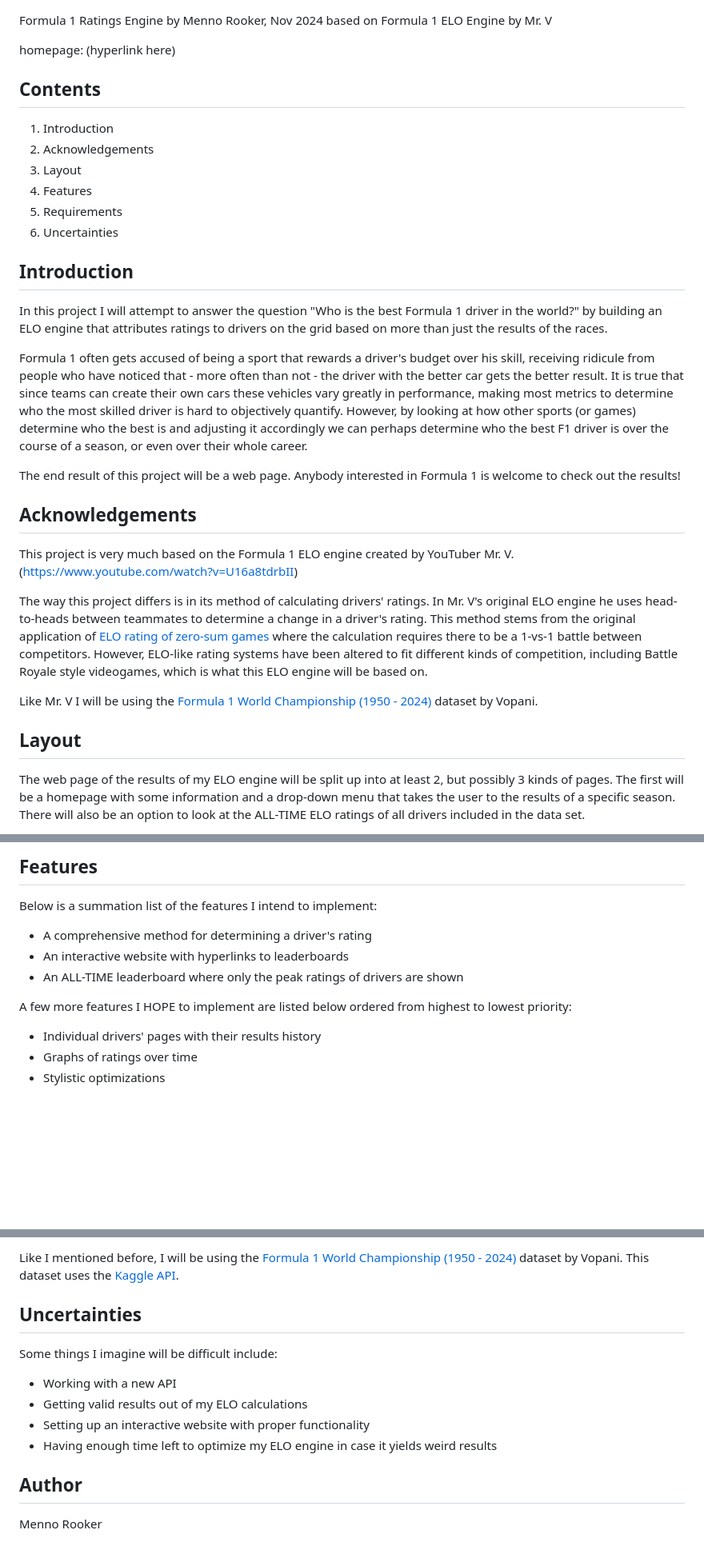
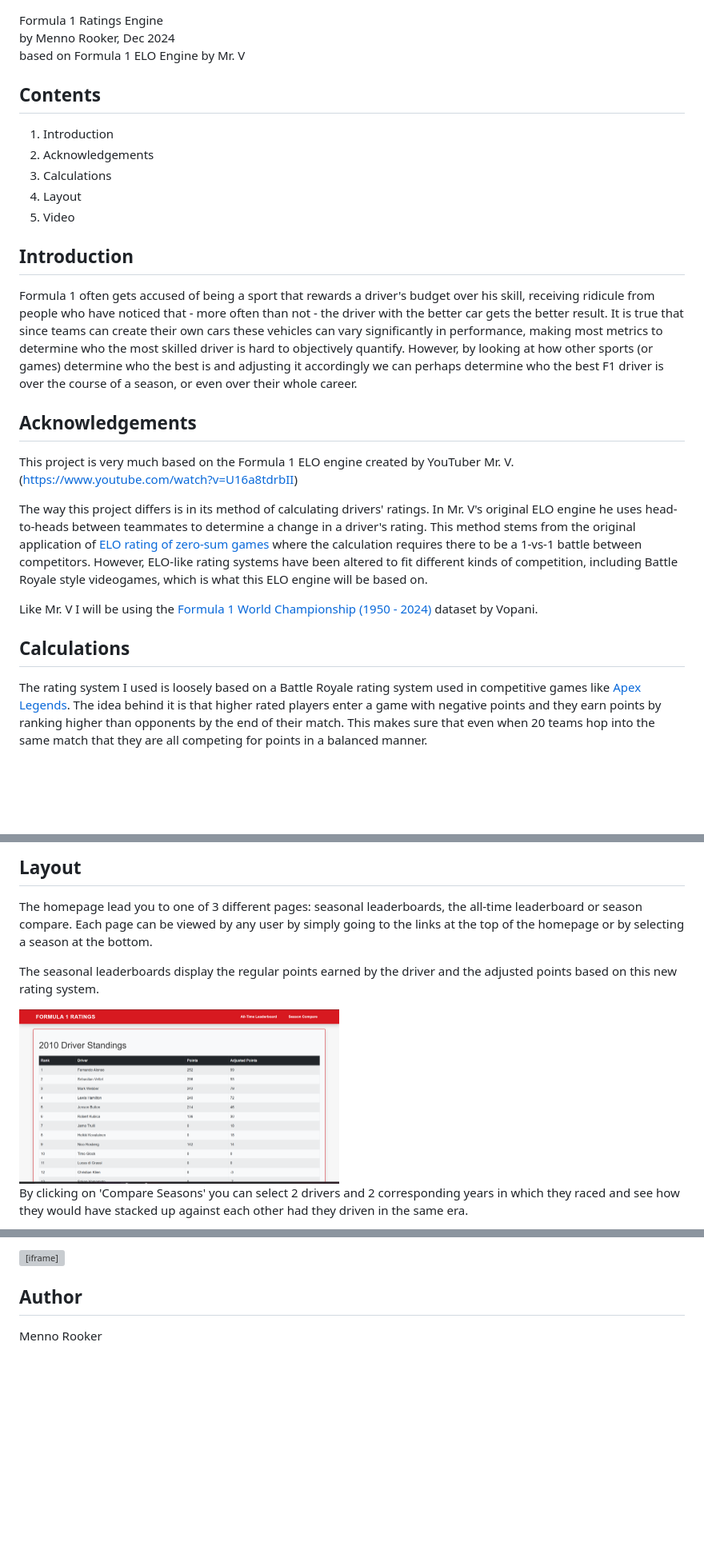
Before and after one commit to MennoRooker/F1-Ratings-Engine, a Markdown page: README.md, 3 parts joined by grey strips. Shown: that part at 80% size. Drawn GitHub-style; pictures changed too: docs/Leaderboard Screenshot.png (added); blank space fills up the shorter version; grey boxes are pictures that could not be loaded.

```diff
--- a/README.md
+++ b/README.md
@@ -1,27 +1,20 @@
 Formula 1 Ratings Engine
-by Menno Rooker, Nov 2024
+by Menno Rooker, Dec 2024
 based on Formula 1 ELO Engine by Mr. V
-
-homepage: (hyperlink here)
 
 Contents
 --------
 1. Introduction
 2. Acknowledgements
-3. Layout
-4. Features
-5. Requirements
-6. Uncertainties
+3. Calculations
+4. Layout
+5. Video
 
 
 Introduction
 ------------
 
-In this project I will attempt to answer the question "Who is the best Formula 1 driver in the world?" by building an ELO engine that attributes ratings to drivers on the grid based on more than just the results of the races.
-
-Formula 1 often gets accused of being a sport that rewards a driver's budget over his skill, receiving ridicule from people who have noticed that - more often than not - the driver with the better car gets the better result. It is true that since teams can create their own cars these vehicles vary greatly in performance, making most metrics to determine who the most skilled driver is hard to objectively quantify. However, by looking at how other sports (or games) determine who the best is and adjusting it accordingly we can perhaps determine who the best F1 driver is over the course of a season, or even over their whole career.
-
-The end result of this project will be a web page. Anybody interested in Formula 1 is welcome to check out the results!
+Formula 1 often gets accused of being a sport that rewards a driver's budget over his skill, receiving ridicule from people who have noticed that - more often than not - the driver with the better car gets the better result. It is true that since teams can create their own cars these vehicles can vary significantly in performance, making most metrics to determine who the most skilled driver is hard to objectively quantify. However, by looking at how other sports (or games) determine who the best is and adjusting it accordingly we can perhaps determine who the best F1 driver is over the course of a season, or even over their whole career.
 
 
 Acknowledgements
@@ -33,8 +26,8 @@ The way this project differs is in its method of calculating drivers' ratings. I
 Like Mr. V I will be using the [Formula 1 World Championship (1950 - 2024) ](https://www.kaggle.com/datasets/rohanrao/formula-1-world-championship-1950-2020?resource=download) dataset by Vopani.
 
 
-Layout
---------
+Calculations
+------------
 
-The web page of the results of my ELO engine will be split up into at least 2, but possibly 3 kinds of pages. The first will be a homepage with some information and a drop-down menu that takes the user to the results of a specific season. There will also be an option to look at the ALL-TIME ELO ratings of all drivers included in the data set.
+The rating system I used is loosely based on a Battle Royale rating system used in competitive games like [Apex Legends](https://help.ea.com/nl/help/apex-legends/apex-legends/apex-legends-ranked-mode/). The idea behind it is that higher rated players enter a game with negative points and they earn points by ranking higher than opponents by the end of their match. This makes sure that even when 20 teams hop into the same match that they are all competing for points in a balanced manner.
 
@@ -51,17 +39,13 @@ Clicking on a driver (on the leaderboard) will take you to their own personal pa
 
 
-Features
---------
-Below is a summation list of the features I intend to implement:
+Layout
+------
 
-  * A comprehensive method for determining a driver's rating
-  * An interactive website with hyperlinks to leaderboards
-  * An ALL-TIME leaderboard where only the peak ratings of drivers are shown
+The homepage lead you to one of 3 different pages: seasonal leaderboards, the all-time leaderboard or season compare. Each page can be viewed by any user by simply going to the links at the top of the homepage or by selecting a season at the bottom.
 
-A few more features I HOPE to implement are listed below ordered from highest to lowest priority:
+The seasonal leaderboards display the regular points earned by the driver and the adjusted points based on this new rating system.
 
-  * Individual drivers' pages with their results history
-  * Graphs of ratings over time
-  * Stylistic optimizations
+<img src="docs/Leaderboard Screenshot.png" alt="leaderboard" width="400"/>
 
+By clicking on 'Compare Seasons' you can select 2 drivers and 2 corresponding years in which they raced and see how they would have stacked up against each other had they driven in the same era.
 
@@ -69,17 +59,11 @@ Requirements
 -------
 
-Like I mentioned before, I will be using the [Formula 1 World Championship (1950 - 2024) ](https://www.kaggle.com/datasets/rohanrao/formula-1-world-championship-1950-2020?resource=download) dataset by Vopani. This dataset uses the [Kaggle API](https://www.kaggle.com/docs/api#authentication).
-
-
-Uncertainties
--------
-
-Some things I imagine will be difficult include:
-
-  * Working with a new API
-  * Getting valid results out of my ELO calculations
-  * Setting up an interactive website with proper functionality
-  * Having enough time left to optimize my ELO engine in case it yields weird results
+<iframe width="560" height="315"
+    src="https://www.youtube.com/embed/308zRVImBsc"
+    title="YouTube video player" frameborder="0"
+    allow="accelerometer; autoplay; clipboard-write; encrypted-media; gyroscope; picture-in-picture"
+    allowfullscreen>
+</iframe>
 
 
 Author
```
Also changed, not shown: other parts of README.md (+10 -9 lines), ASSESMENT.md (added, +1 -0 lines), REVIEW.md (added, +4 -0 lines), docs/Compare Seasons Screenshot.png (added), docs/Ratings Calculations Screenshot.png (added), docs/With Penalties tick-box.png (added).
